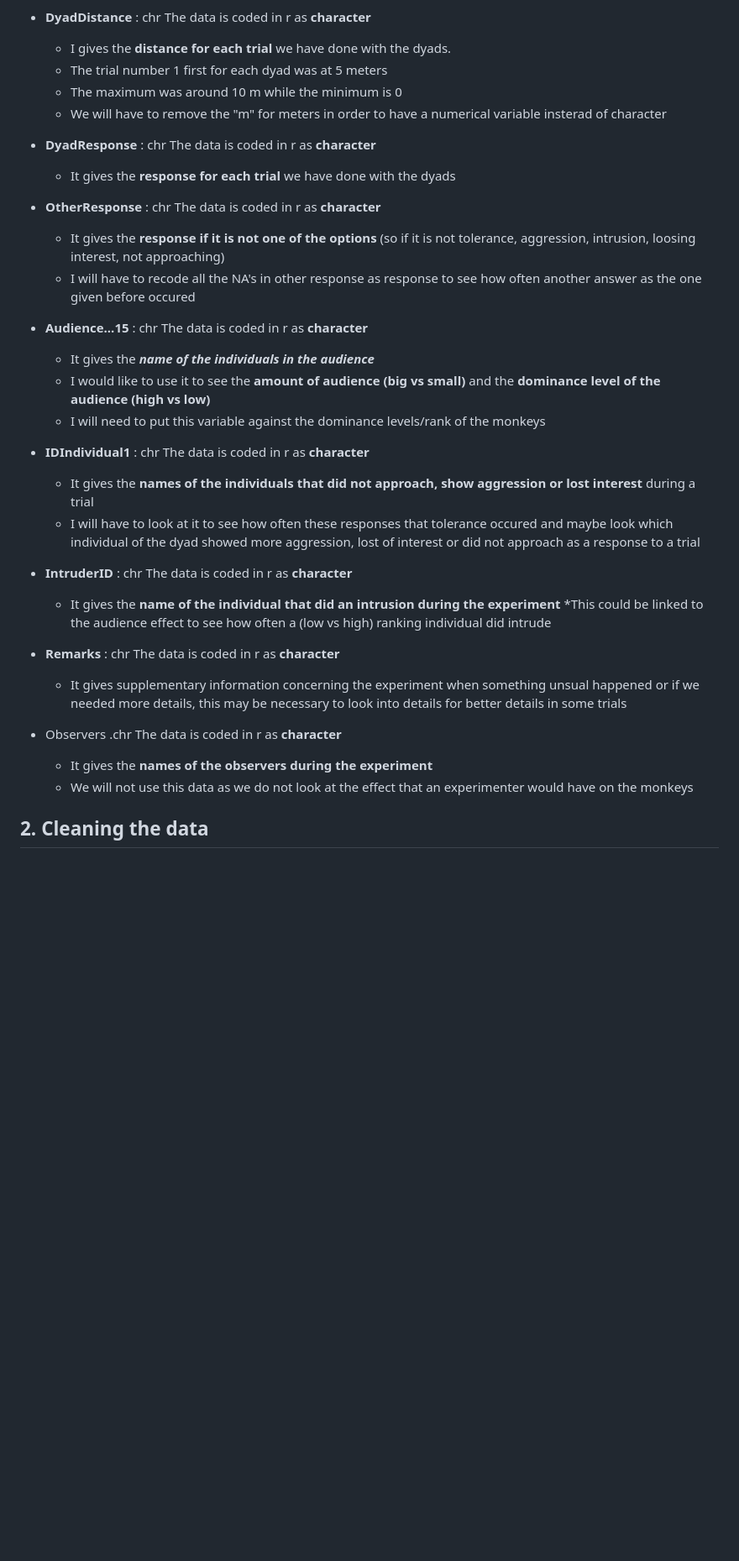
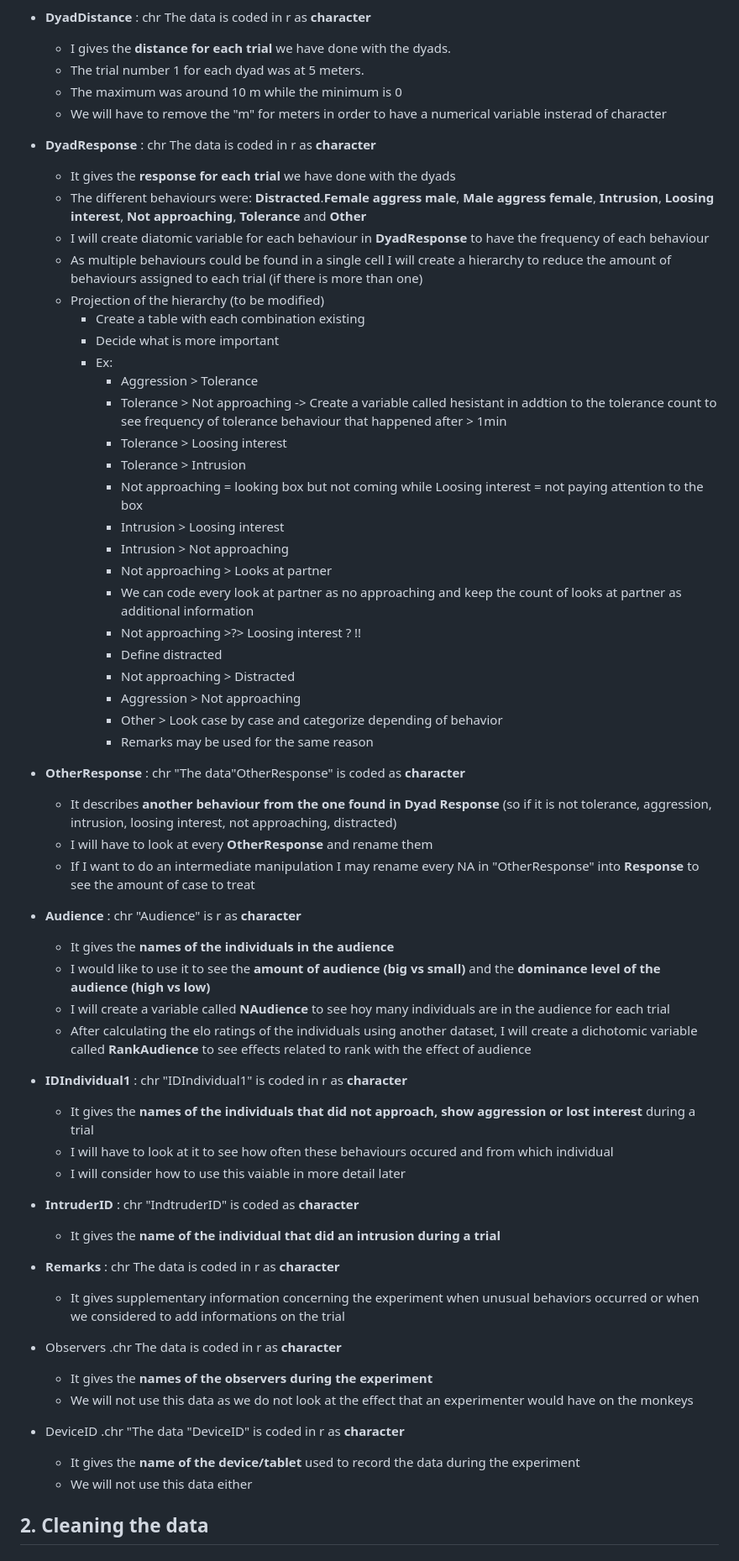
Before and after one commit to Makipurple3/IVPToleranceBex2223, a Markdown page: BEX2223.md, the part around one of its changes. Shown at 84% size. Rendered like a GitHub page; blank space fills up the shorter version.

Commit message:
Description of Initial dataset - Boxex
I imported the dataset in an excel sheet and displayed the data. I made a list of each variable, their content and selected the variables I will use for my analysis
I will now create a new dataframe that i will call Bex and proceed to clean my variables

```diff
--- a/BEX2223.md
+++ b/BEX2223.md
@@ -151,7 +151,7 @@ glimpse(Boxex)
 * **DyadDistance**       : chr
     The data is coded in r as **character**
     * I gives the **distance for each trial** we have done with the dyads.
-    * The trial number 1 first  for each dyad was at 5 meters
+    * The trial number 1 for each dyad was at 5 meters.
     * The maximum was around 10 m while the minimum is 0
     * We will have to remove the "m" for meters in order to have a numerical variable insterad of character
 
@@ -159,36 +159,67 @@ glimpse(Boxex)
 * **DyadResponse**       : chr
     The data is coded in r as **character**
     * It gives the **response for each trial** we have done with the dyads
+    * The different behaviours were: **Distracted**.**Female aggress male**,      **Male aggress female**, **Intrusion**, **Loosing interest**, **Not          approaching**, **Tolerance** and **Other**
+    * I will create diatomic variable for each behaviour in **DyadResponse**       to have the frequency of each behaviour
+    * As multiple behaviours could be found in a single cell I will create a      hierarchy to reduce the amount of behaviours assigned to each trial (if       there is more than one)
+    * Projection of the hierarchy (to be modified)
+      - Create a table with each combination existing
+      - Decide what is more important
+      - Ex:
+        - Aggression > Tolerance
+        - Tolerance > Not approaching -> Create a variable called hesistant in         addtion to the tolerance count to see frequency of tolerance                 behaviour that happened after > 1min
+        - Tolerance > Loosing interest
+        - Tolerance > Intrusion
+        - Not approaching = looking box but not coming while Loosing interest           = not paying attention to the box
+        - Intrusion > Loosing interest
+        - Intrusion > Not approaching
+        - Not approaching > Looks at partner
+        - We can code every look at partner as no approaching and keep the             count of looks at partner as additional information
+        - Not approaching >?> Loosing interest ? !!
+        - Define distracted
+        - Not approaching > Distracted
+        - Aggression > Not approaching
+        - Other > Look case by case and categorize depending of behavior
+        - Remarks may be used for the same reason
+
 
 * **OtherResponse**      : chr
-    The data is coded in r as **character**
-    * It gives the **response if it is not one of the options** (so if it is not tolerance, aggression, intrusion, loosing interest, not approaching)
-    * I will have to recode all the NA's in other response as response to see how often another answer as the one given before occured
+    "The data"OtherResponse" is coded as **character**
+    * It describes **another behaviour from the one found in Dyad Response**     (so if it is not tolerance, aggression, intrusion, loosing interest, not     approaching, distracted)
+    * I will have to look at every **OtherResponse** and rename them
+    * If I want to do an intermediate manipulation I may rename every NA in       "OtherResponse" into **Response** to see the amount of case to treat
 
-* **Audience...15**      : chr
-    The data is coded in r as **character**
-    * It gives the ***name of the individuals in the audience***
-    * I would like to use it to see the **amount of audience (big vs small)** and the **dominance level of the audience (high vs low)**
-    * I will need to put this variable against the dominance levels/rank of the monkeys
+* **Audience**      : chr
+    "Audience" is r as **character**
+    * It gives the **names of the individuals in the audience**
+    * I would like to use it to see the **amount of audience (big vs small)**     and the **dominance level of the audience (high vs low)**
+    * I will create a variable called **NAudience** to see hoy many                individuals are in the audience for each trial
+    * After calculating the elo ratings of the individuals using another         dataset, I will create a dichotomic variable called **RankAudience** to        see effects related to rank with the effect of audience
 
 * **IDIndividual1**      : chr
-    The data is coded in r as **character**
-    * It gives the **names of the individuals that did not approach, show aggression or lost interest** during a trial
-    * I will have to look at it to see how often these responses that tolerance occured and maybe look which individual of the dyad showed more aggression, lost of interest or did         not approach as a response to a trial
+    "IDIndividual1" is coded in r as **character**
+    * It gives the **names of the individuals that did not approach, show        aggression or lost interest** during a trial
+    * I will have to look at it to see how often these behaviours occured and     from which individual
+    * I will consider how to use this vaiable in more detail later
 
 * **IntruderID**         : chr
-    The data is coded in r as **character**
-    * It gives the **name of the individual that did an intrusion during the experiment**
-    *This could be linked to the audience effect to see how often a (low vs high) ranking individual did intrude
+    "IndtruderID" is coded as **character**
+    * It gives the **name of the individual that did an intrusion during          a trial**
 
 * **Remarks**            : chr
     The data is coded in r as **character**
-    * It gives supplementary information concerning the experiment when something unsual happened or if we needed more details, this may be necessary to look into details for better     details in some trials
+    * It gives supplementary information concerning the experiment when            unusual behaviors occurred or when we considered to add informations on       the trial
 
 * Observers               .chr
     The data is coded in r as **character**
     * It gives the **names of the observers during the experiment**
-    * We will not use this data as we do not look at the effect that an experimenter would have on the monkeys
+    * We will not use this data as we do not look at the effect that an           experimenter would have on the monkeys
+
+* DeviceID             .chr
+    "The data "DeviceID" is coded in r as **character**
+    * It gives the **name of the device/tablet** used to record the data         during the experiment
+    * We will not use this data either
+
 
 
 
```
Also changed, not shown: other parts of BEX2223.md (+1 -1 lines).
